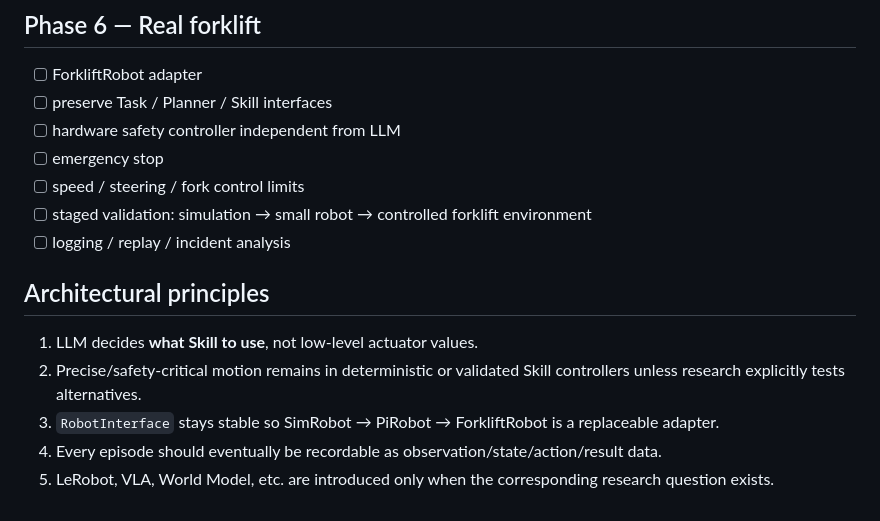
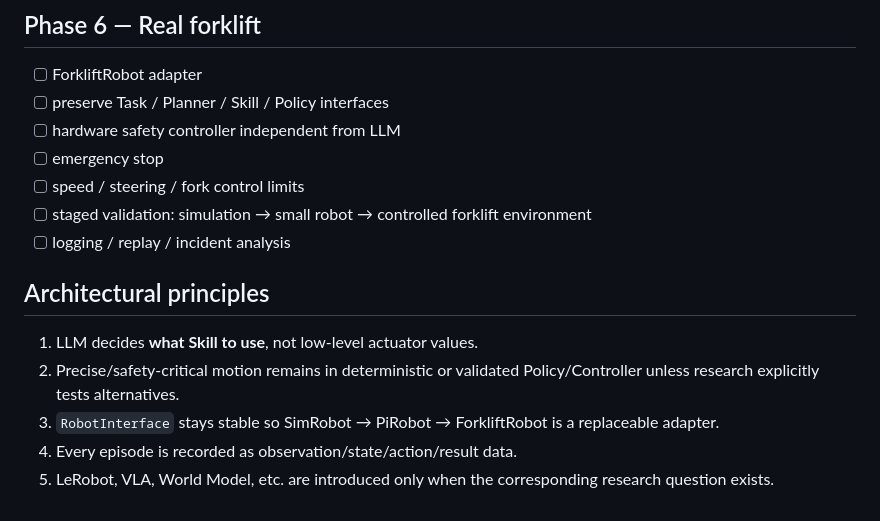
Before and after one commit to kameusagiyahoo/robot_systems, a Markdown page: docs/roadmap.md, the part around one of its changes. Drawn GitHub-style.

```diff
--- a/docs/roadmap.md
+++ b/docs/roadmap.md
@@ -137,7 +157,7 @@ Evaluation:
 
 ## Phase 6 — Real forklift
 - [ ] ForkliftRobot adapter
-- [ ] preserve Task / Planner / Skill interfaces
+- [ ] preserve Task / Planner / Skill / Policy interfaces
 - [ ] hardware safety controller independent from LLM
 - [ ] emergency stop
 - [ ] speed / steering / fork control limits
@@ -146,7 +166,7 @@ Evaluation:
 
 ## Architectural principles
 1. LLM decides **what Skill to use**, not low-level actuator values.
-2. Precise/safety-critical motion remains in deterministic or validated Skill controllers unless research explicitly tests alternatives.
+2. Precise/safety-critical motion remains in deterministic or validated Policy/Controller unless research explicitly tests alternatives.
 3. `RobotInterface` stays stable so SimRobot → PiRobot → ForkliftRobot is a replaceable adapter.
-4. Every episode should eventually be recordable as observation/state/action/result data.
+4. Every episode is recorded as observation/state/action/result data.
 5. LeRobot, VLA, World Model, etc. are introduced only when the corresponding research question exists.
```
Also changed, not shown: other parts of docs/roadmap.md (+33 -13 lines).
